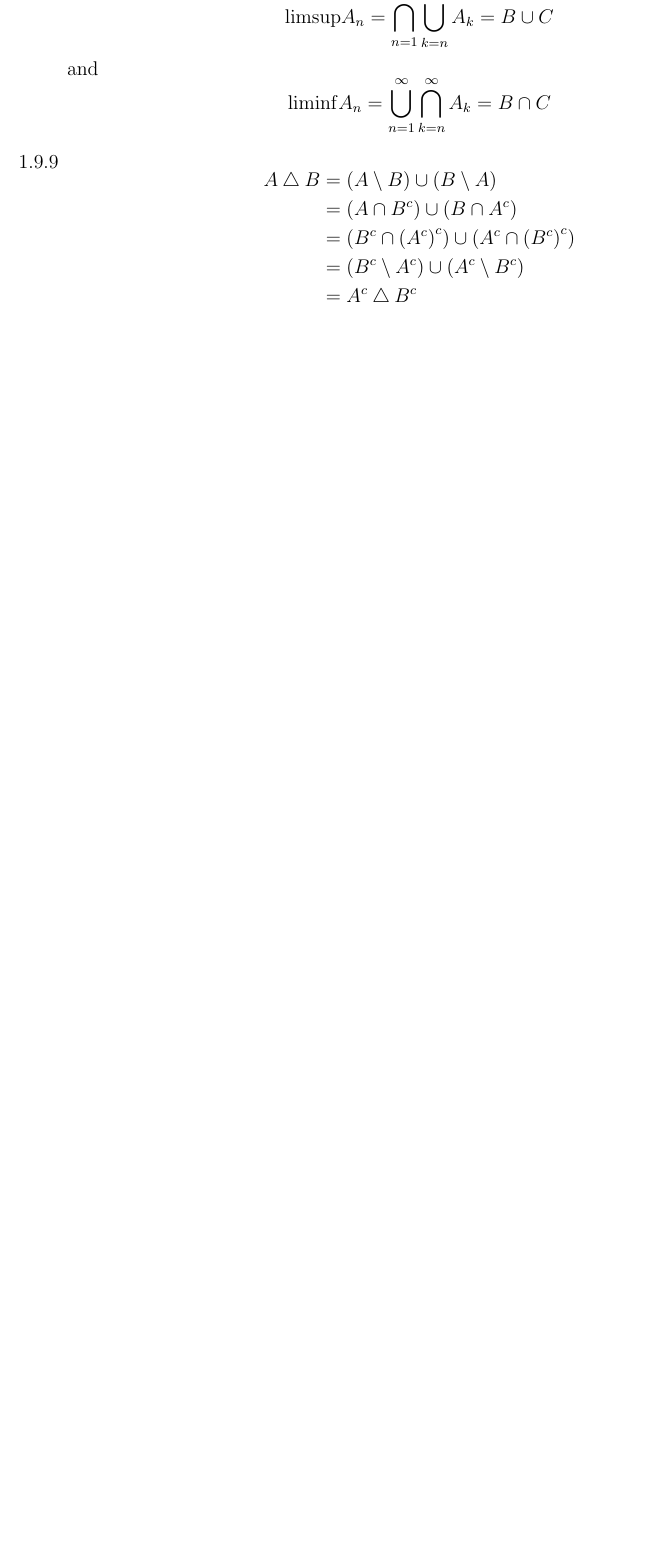
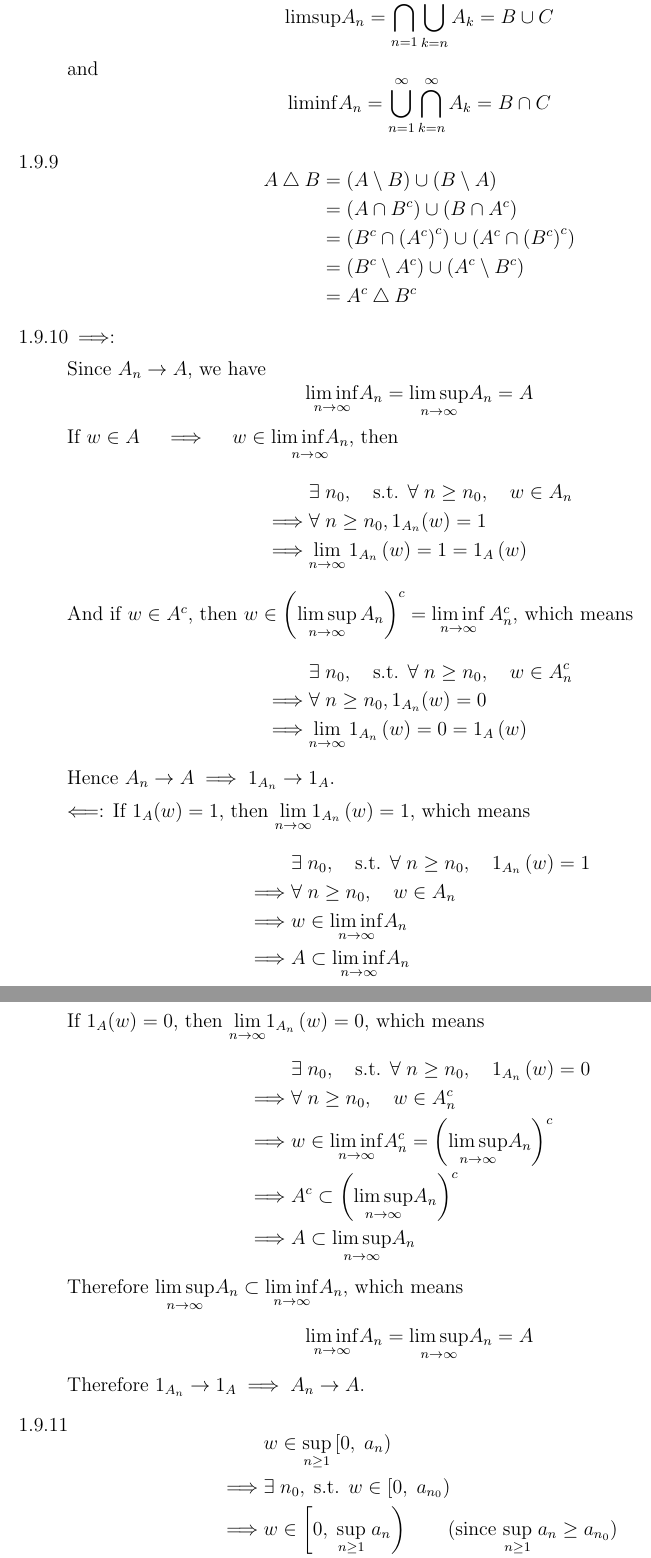
Before and after one commit to fenguoerbian/NotesAndSolutions, a LaTeX document (A_Probability_Path/Solutions_A_Probability_Path.tex, which reads A_Probability_Path/Solutions/solutions_chapter_1.tex): part of page 6 of 6 before the commit and two parts of pages 6 and 7 of 8 after it, the two joined at a grey line, cut so that both start at the same text, the shorter picture padded with empty space. Compiled offline with pdfLaTeX.

Commit message:
Add solutions for from 1.9.10 to 1.9.12.

```diff
--- a/A_Probability_Path/Solutions/solutions_chapter_1.tex
+++ b/A_Probability_Path/Solutions/solutions_chapter_1.tex
@@ -187,3 +187,63 @@
   \]
 
 
+\item $\Longrightarrow$:
+  \par
+  Since $A_n \rightarrow A$, we have
+  \[
+    \underset{n\to\infty}{\mathrm{lim\,inf}}A_n = \underset{n\to\infty}{\mathrm{lim\,sup}}A_n = A
+  \]
+  If $w \in A\quad\implies\quad w \in \underset{n\to\infty}{\mathrm{lim\,inf}A_n}$, then
+  \[
+    \begin{aligned}
+      & \exists\;n_0,\quad\text{s.t. }\forall\; n \geq n_0,\quad w \in A_n    \\
+      \implies & \forall\; n \geq n_0, 1_{A_n}(w) = 1    \\
+      \implies & \underset{n\to\infty}{\mathrm{lim}}\,1_{A_n}\left(w\right) = 1 = 1_{A}\left(w\right)
+    \end{aligned}
+  \]
+  And if $ w \in A^c$, then $w \in \left(\underset{n\to\infty}{\mathrm{lim\,sup}}\,A_n\right)^c = \underset{n\to\infty}{\mathrm{lim\,inf}}\,A_n^c$, which means
+  \[
+    \begin{aligned}
+      & \exists\;n_0,\quad\text{s.t. }\forall\; n \geq n_0,\quad w \in A_n^c    \\
+      \implies & \forall\; n \geq n_0, 1_{A_n}(w) = 0    \\
+      \implies & \underset{n\to\infty}{\mathrm{lim}}\,1_{A_n}\left(w\right) = 0 = 1_{A}\left(w\right)
+    \end{aligned}
+  \]
+  Hence $A_n\rightarrow A \implies 1_{A_n}\rightarrow 1_{A}$.
+  \par
+  $\Longleftarrow$:
+  If $1_A(w) = 1$, then $\underset{n\to\infty}{\mathrm{lim}}1_{A_n}\left(w\right) = 1$, which means
+  \[
+    \begin{aligned}
+      &\exists\; n_0,\quad\text{s.t. }\forall\; n \geq n_0,\quad 1_{A_n}\left(w\right) = 1    \\
+      \implies & \forall\; n \geq n_0,\quad w \in A_n    \\
+      \implies & w \in \underset{n\to\infty}{\mathrm{lim\,inf}}A_n    \\
+      \implies & A \subset \underset{n\to\infty}{\mathrm{lim\,inf}}A_n
+    \end{aligned}
+  \]
+  If $1_A(w) = 0$, then $\underset{n\to\infty}{\mathrm{lim}}1_{A_n}\left(w\right) = 0$, which means
+  \[
+    \begin{aligned}
+      &\exists\; n_0,\quad\text{s.t. }\forall\; n \geq n_0,\quad 1_{A_n}\left(w\right) = 0    \\
+      \implies & \forall\; n \geq n_0,\quad w \in A_n^c    \\
+      \implies & w \in \underset{n\to\infty}{\mathrm{lim\,inf}}A_n^c = \left(\underset{n\to\infty}{\mathrm{lim\,sup}}A_n\right)^c    \\
+      \implies & A^c \subset \left(\underset{n\to\infty}{\mathrm{lim\,sup}}A_n\right)^c    \\
+      \implies & A \subset \underset{n\to\infty}{\mathrm{lim\,sup}}A_n
+    \end{aligned}
+  \]
+  Therefore $\underset{n\to\infty}{\mathrm{lim\,sup}}A_n \subset \underset{n\to\infty}{\mathrm{lim\,inf}}A_n$, which means
+  \[
+    \underset{n\to\infty}{\mathrm{lim\,inf}}A_n = \underset{n\to\infty}{\mathrm{lim\,sup}}A_n = A
+  \]
+  Therefore $1_{A_n}\rightarrow 1_A \implies A_n\rightarrow A$.
+
+\item
+  \[
+    \begin{aligned}
+      & w \in \underset{n \geq 1}{\mathrm{sup}}\left[0,\; a_n\right)    \\
+      \implies & \exists\; n_0,\; \text{s.t. } w \in \left[0,\; a_{n_0}\right)    \\
+      \implies & w \in \left[0,\; \underset{n\geq 1}{\mathrm{sup}}\; a_{n}\right) \quad\quad
+      \text{(since $\underset{n\geq 1}{\mathrm{sup}}\; a_{n} \geq a_{n_0}$)}    \\
+      \implies & \underset{n \geq 1}{\mathrm{sup}}\left[0,\; a_n\right) \subset
+      \left[0,\; \underset{n\geq 1}{\mathrm{sup}}\; a_{n}\right)
+    \end{aligned}
@@ -190,5 +287,7 @@
+    \right\}
+  \]
+
 \item To be added.
-
 \end{list}
 
 %%% Local Variables:
```
Also changed, not shown: A_Probability_Path/Solutions_A_Probability_Path.pdf, A_Probability_Path/Solutions/solutions_chapter_1.tex (37 more changed lines).
